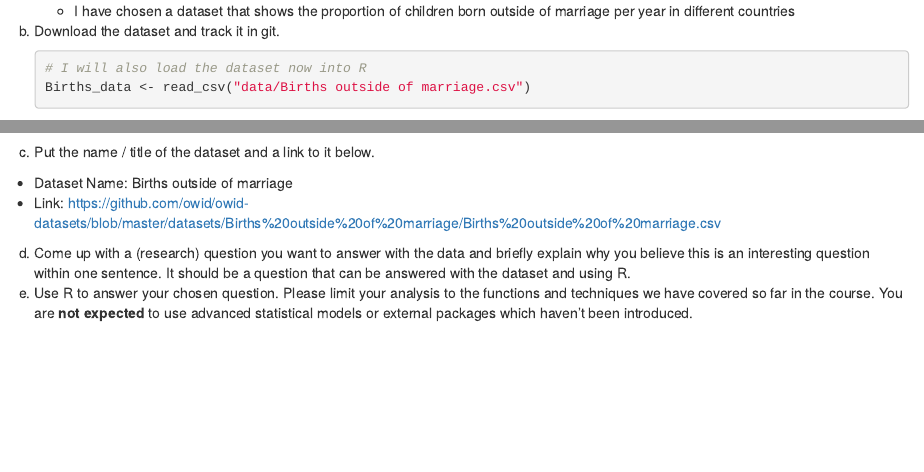
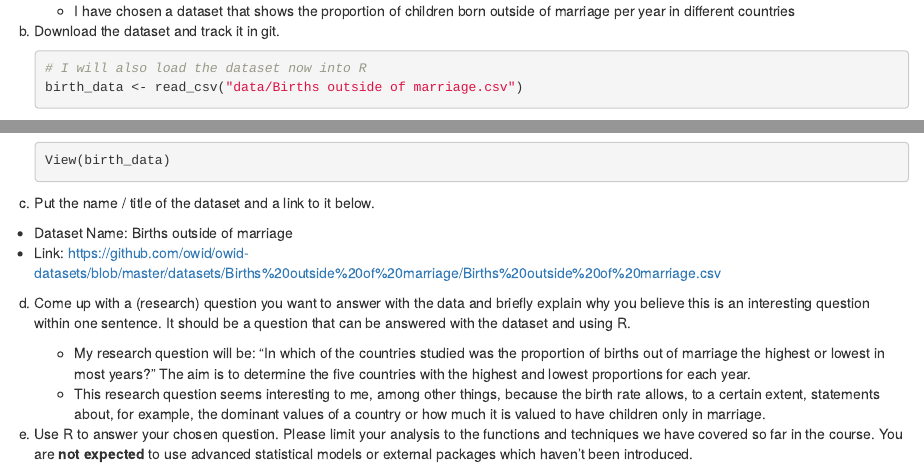
Before and after one commit to ATSzimmat/exeRcise-sheet-3, an R Markdown document (ExerciseSheet_3_Szimmat.Rmd): the page in a window 1100 px wide, from 6220 px down, and a second part further down, joined at a grey line. Rendered offline with R 4.5, knitr and Pandoc, with nearby package versions; drawn as R Markdown's standard HTML page in place of the format the file asks for; some code elsewhere in the file could not run offline.

Commit message:
Exercise 4 d

````diff
--- a/ExerciseSheet_3_Szimmat.Rmd
+++ b/ExerciseSheet_3_Szimmat.Rmd
@@ -289,7 +289,9 @@ b)  Download the dataset and track it in git.
 
     ```{r}
     # I will also load the dataset now into R
-    Births_data <- read_csv("data/Births outside of marriage.csv")
+    birth_data <- read_csv("data/Births outside of marriage.csv")
+
+    View(birth_data)
     ```
 
 c)  Put the name / title of the dataset and a link to it below.
@@ -302,7 +304,19 @@ d)  Come up with a (research) question you want to answer with the data
     and briefly explain why you believe this is an interesting question
     within one sentence. It should be a question that can be answered
     with the dataset and using R.
+
+    -   My research question will be: "In which of the countries studied
+        was the proportion of births out of marriage the highest or
+        lowest in most years?" The aim is to determine the five
+        countries with the highest and lowest proportions for each year.
+    -   This research question seems interesting to me, among other
+        things, because the birth rate allows, to a certain extent,
+        statements about, for example, the dominant values of a country
+        or how much it is valued to have children only in marriage.
+
 e)  Use R to answer your chosen question. Please limit your analysis to
     the functions and techniques we have covered so far in the course.
     You are **not expected** to use advanced statistical models or
     external packages which haven't been introduced.
+
+    ```{r}
````
Also changed, not shown: ExerciseSheet_3_Szimmat.Rmd (7 more changed lines).
